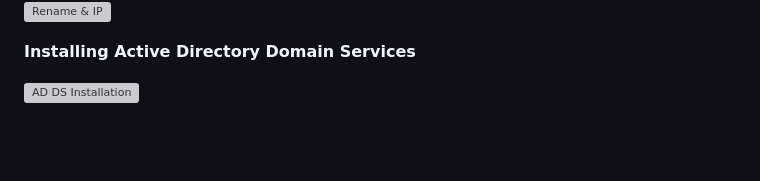
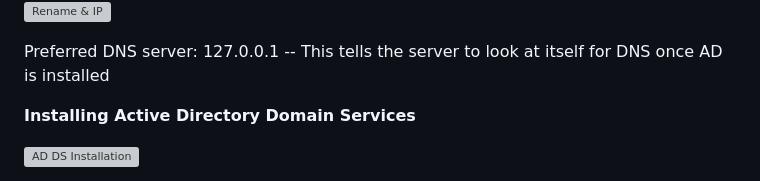
Before and after one commit to gustavotoral/helpdesk-portfolio, a Markdown page: active-directory/README.md, the part around the change. GitHub-like rendering; blank space fills up the shorter version; grey boxes are pictures that could not be loaded.

```diff
--- a/active-directory/README.md
+++ b/active-directory/README.md
@@ -35,6 +35,8 @@ Built a Windows Server domain environment to practice user management, group pol
 ![Rename & IP](../screenshots/change-server-name.png)
 ![Rename & IP](../screenshots/change-server-name-dc01.png)
 ![Rename & IP](../screenshots/dc01-correct-ipconfig.png)
+
+Preferred DNS server: 127.0.0.1 -- This tells the server to look at itself for DNS once AD is installed
 
 **Installing Active Directory Domain Services**
 
```
